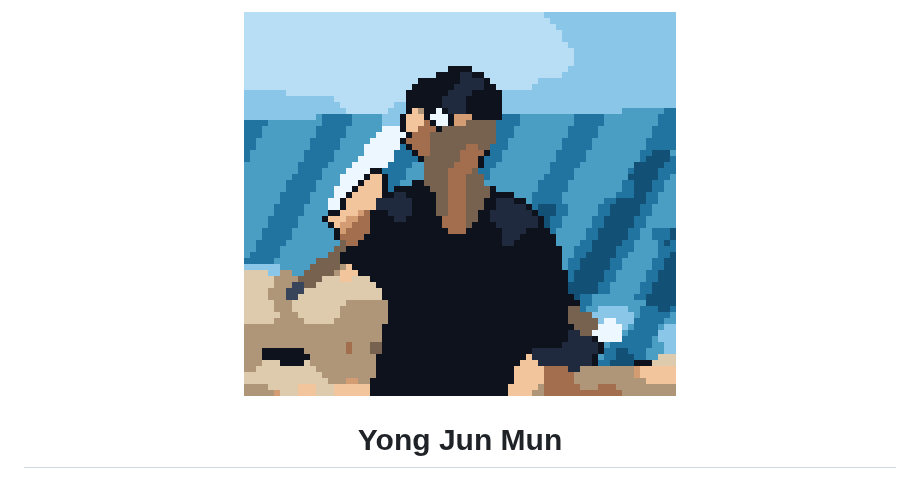
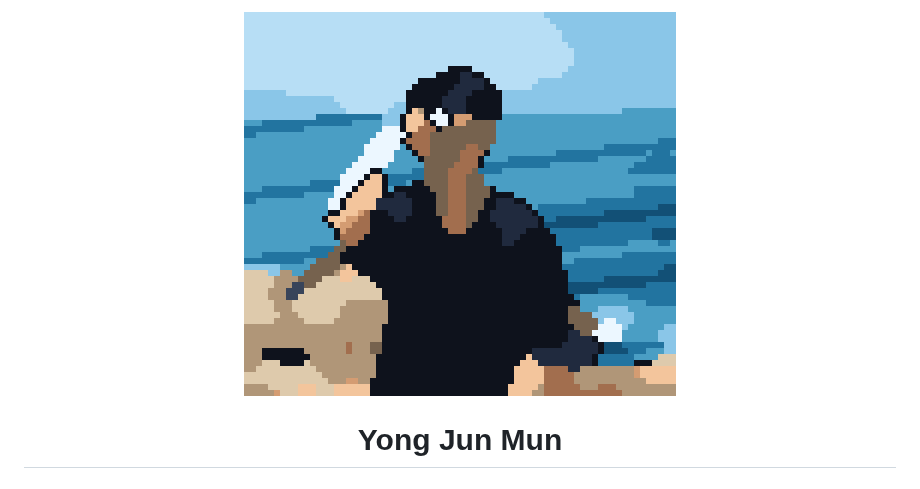
Before and after one commit to yongjunmun/yongjunmun, a Markdown page: README.md, the part around the change. GitHub-like rendering; pictures changed too: assets/portrait-pixel.gif (deleted), assets/portrait-pixel.png (added).

Commit message:
Replace animated header with static pixel-art portrait
Drops the GIF colour cycling. The sea now carries baked-in near-horizontal ripple lines so the water still reads as water without motion.

```diff
--- a/README.md
+++ b/README.md
@@ -1,6 +1,6 @@
 <div align="center">
 
-<img src="https://raw.githubusercontent.com/yongjunmun/yongjunmun/main/assets/portrait-pixel.gif" width="432" alt="Pixel-art cartoon of Yong Jun Mun on the coast shading his eyes, with the sea shimmering on a loop">
+<img src="https://raw.githubusercontent.com/yongjunmun/yongjunmun/main/assets/portrait-pixel.png" width="432" alt="Pixel-art cartoon of Yong Jun Mun standing on the coast shading his eyes from the sun">
 
 # Yong Jun Mun
 
```
